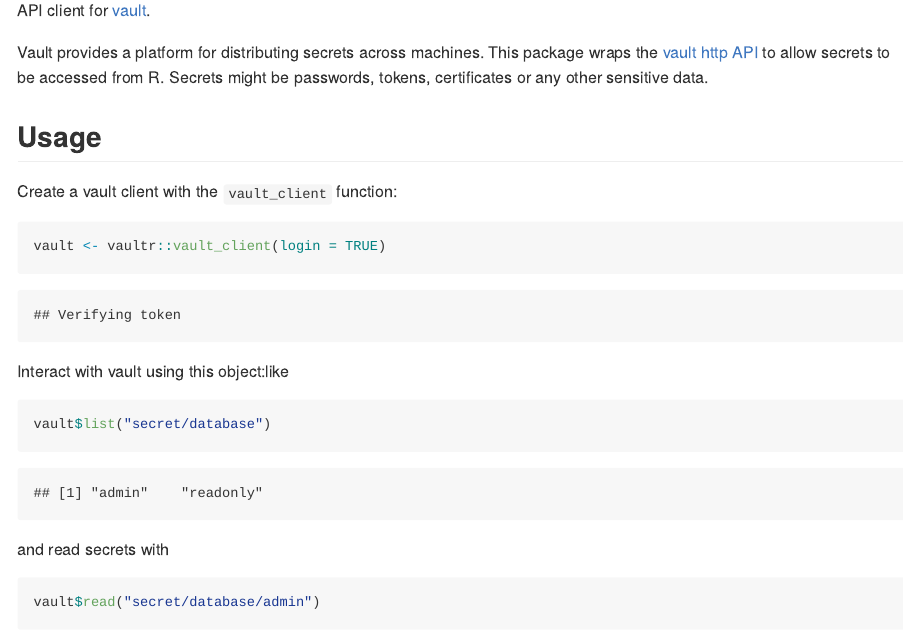
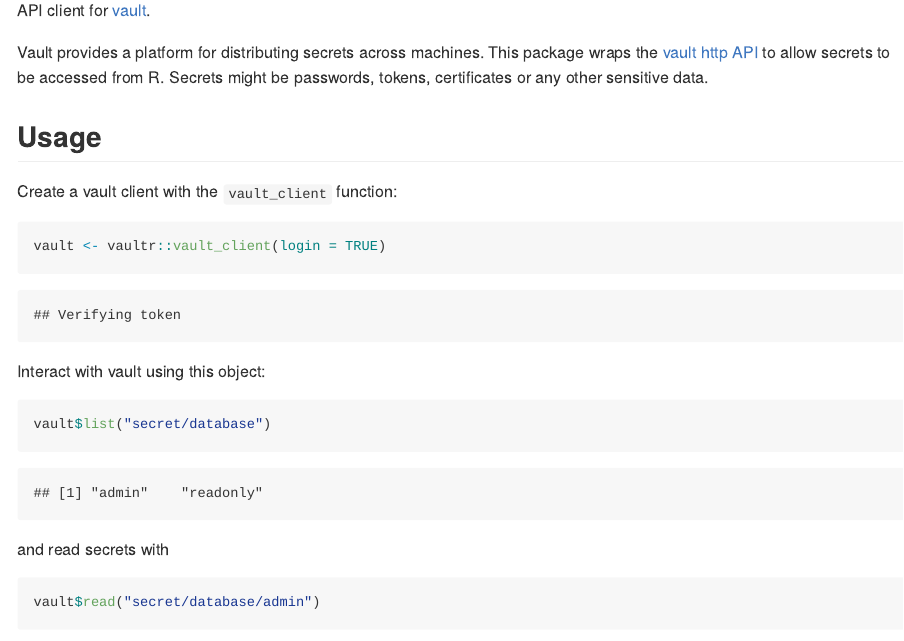
Before and after one commit to vimc/vaultr, an R Markdown document (README.Rmd): the page in a window 1100 px wide, from 110 px down. The pictures show the output file README.md that the author committed with the source, drawn offline in the style of GitHub; badge pictures from the web are left out.

Commit message:
Remove stray word

````diff
--- a/README.Rmd
+++ b/README.Rmd
@@ -30,7 +30,7 @@ Create a vault client with the `vault_client` function:
 vault <- vaultr::vault_client(login = TRUE)
 ```
 
-Interact with vault using this object:like
+Interact with vault using this object:
 
 ```{r}
 vault$list("secret/database")
````
Also changed, not shown: README.md.
